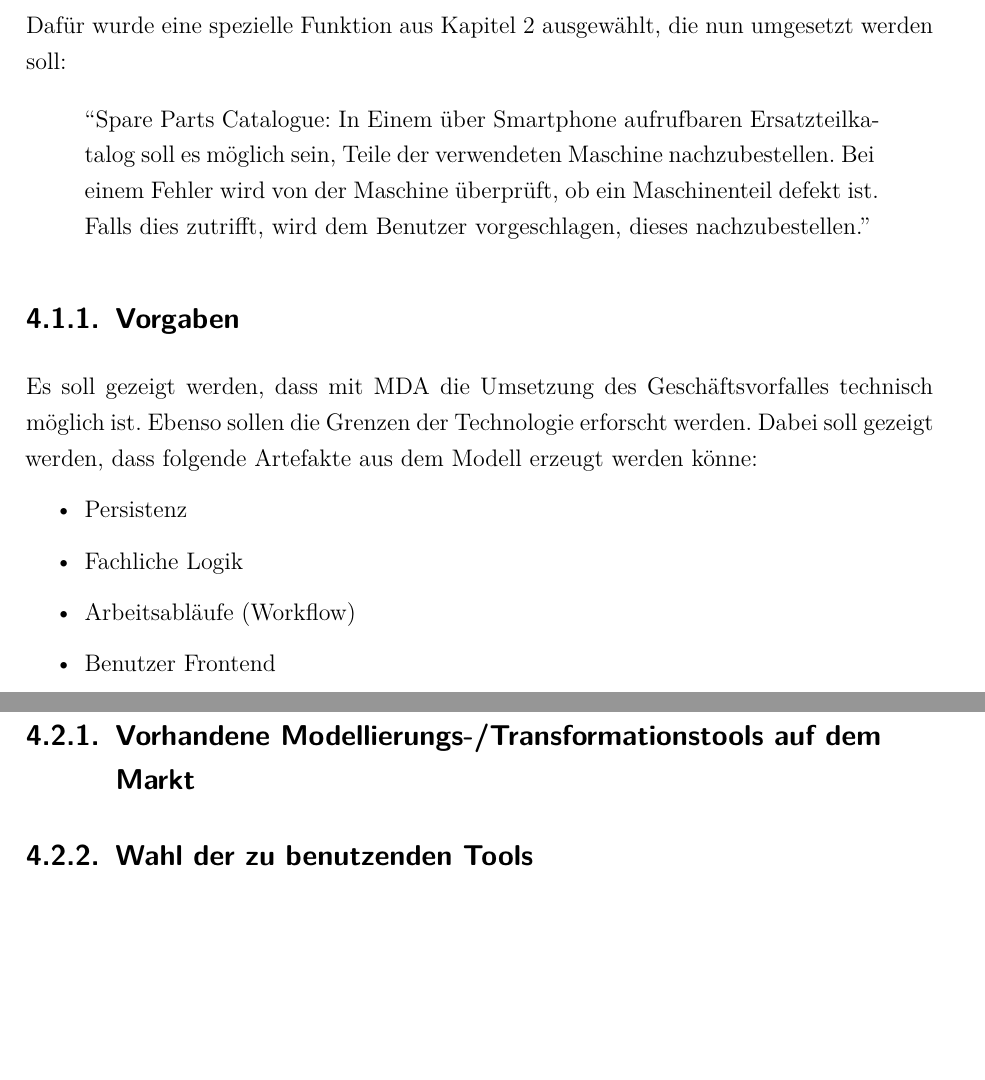
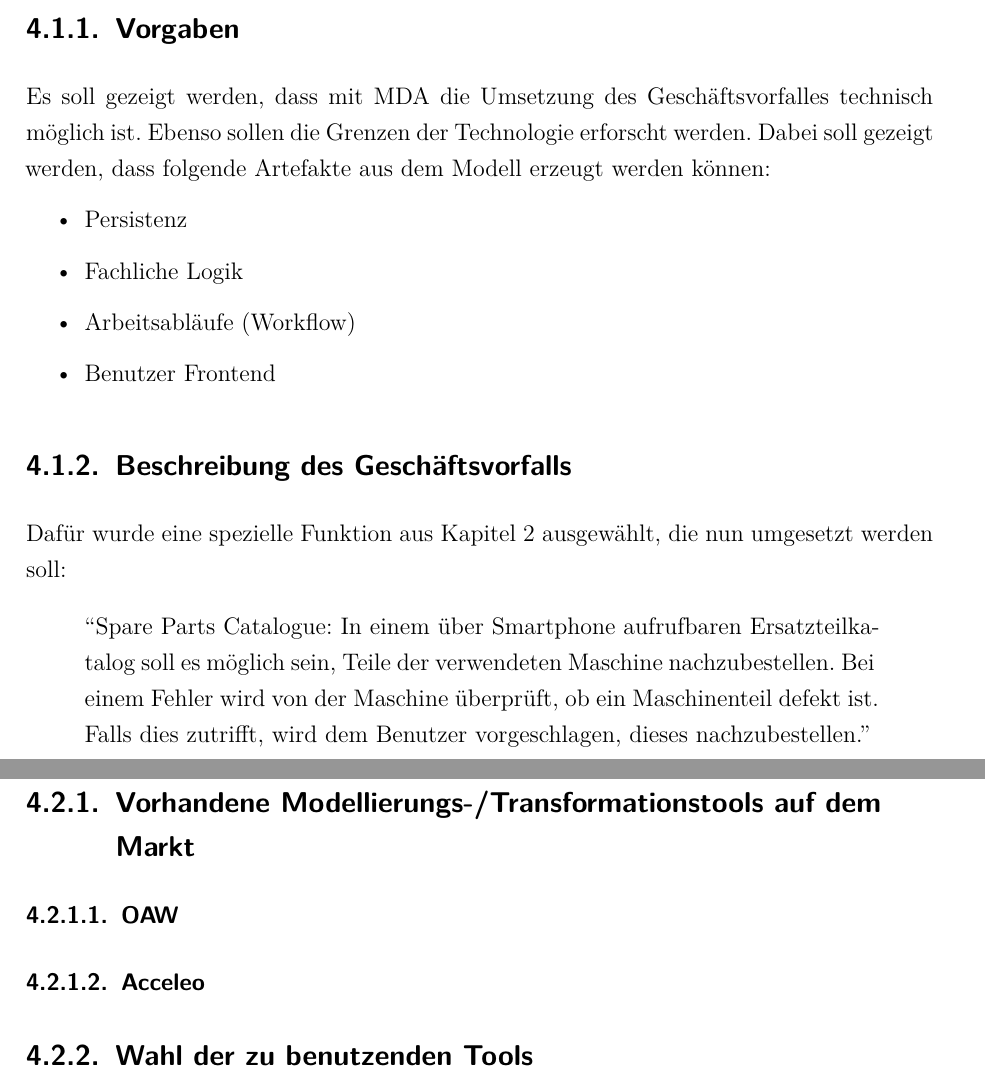
Before and after one commit to wooolfy/Diplomarbeit, a LaTeX thesis (Diplomarbeit.tex, which reads kapitel4.tex): two parts of pages 22 and 23 of 51, joined at a grey line, cut so that both start at the same text, the shorter picture padded with empty space. Compiled offline with pdfLaTeX; the source files are stored in an older character set and shown here as Unicode.

Commit message:
Acceleo Demo

```diff
--- a/kapitel4.tex
+++ b/kapitel4.tex
@@ -15,29 +15,31 @@
         Ein realistischer Geschäftsvorfall soll als Grundlage für die Umsetzung
         des Prototypen dienen.
 
-        Dafür wurde eine spezielle Funktion aus Kapitel 2 ausgewählt, die nun
-        umgesetzt werden soll:
-
-        \begin{quote}
-        ``Spare Parts Catalogue: In Einem über Smartphone
-        aufrufbaren Ersatzteilkatalog soll es möglich sein, Teile der verwendeten
-        Maschine nachzubestellen. Bei einem Fehler wird von der Maschine
-        überprüft, ob ein Maschinenteil defekt ist. Falls dies zutrifft,
-        wird dem Benutzer vorgeschlagen, dieses nachzubestellen.''
-        \end{quote}
-
         \subsection{Vorgaben}
 
         Es soll gezeigt werden, dass mit MDA die Umsetzung des
         Geschäftsvorfalles technisch möglich ist. Ebenso sollen die Grenzen
         der Technologie erforscht werden. Dabei soll gezeigt werden, dass
-        folgende Artefakte aus dem Modell erzeugt werden könne:
+        folgende Artefakte aus dem Modell erzeugt werden können:
         \begin{itemize}
           \item Persistenz
           \item Fachliche Logik
           \item Arbeitsabläufe (Workflow)
           \item Benutzer Frontend
         \end{itemize}
+
+        \subsection{Beschreibung des Geschäftsvorfalls}
+
+        Dafür wurde eine spezielle Funktion aus Kapitel
+        2 ausgewählt, die nun umgesetzt werden soll:
+
+        \begin{quote}
+        ``Spare Parts Catalogue: In einem über Smartphone
+        aufrufbaren Ersatzteilkatalog soll es möglich sein, Teile der verwendeten
+        Maschine nachzubestellen. Bei einem Fehler wird von der Maschine
+        überprüft, ob ein Maschinenteil defekt ist. Falls dies zutrifft,
+        wird dem Benutzer vorgeschlagen, dieses nachzubestellen.''
+        \end{quote}
 
 %TODO: überarbeiten!!!!
 
@@ -57,6 +59,11 @@
             %weiterentwickelt...)
             \item Kommerzielle Lösungen?
           \end{itemize}
+
+
           \subsection{Vorhandene Modellierungs-/Transformationstools auf dem
           Markt}
+
+          \subsubsection{OAW}
+          \subsubsection{Acceleo}
           \subsection{Wahl der zu benutzenden Tools}
```
Also changed, not shown: kapitel2.tex (+1 -1 lines), Diplomarbeit.pdf, 3 other files.
